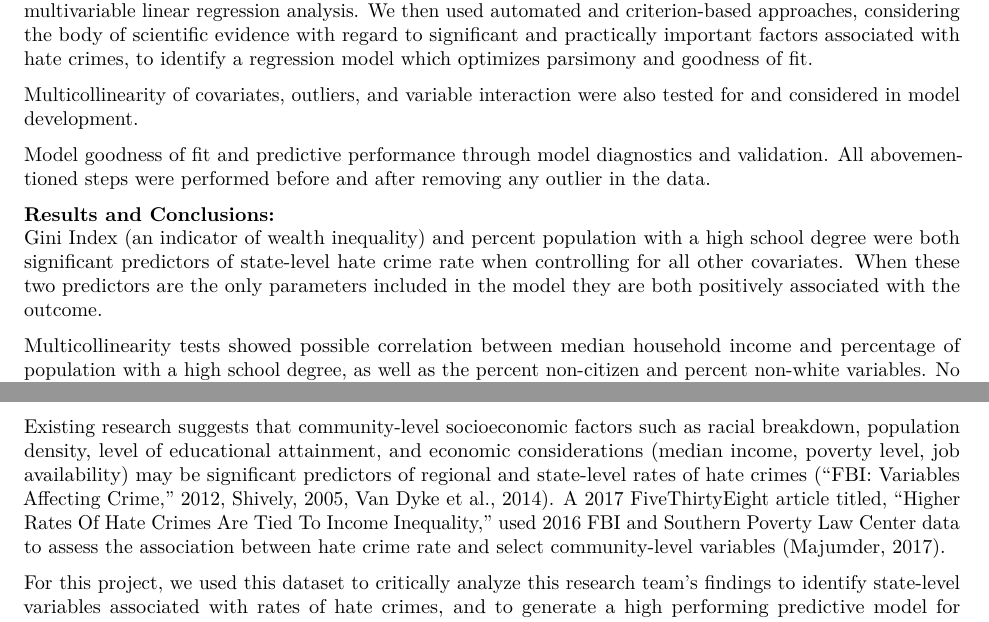
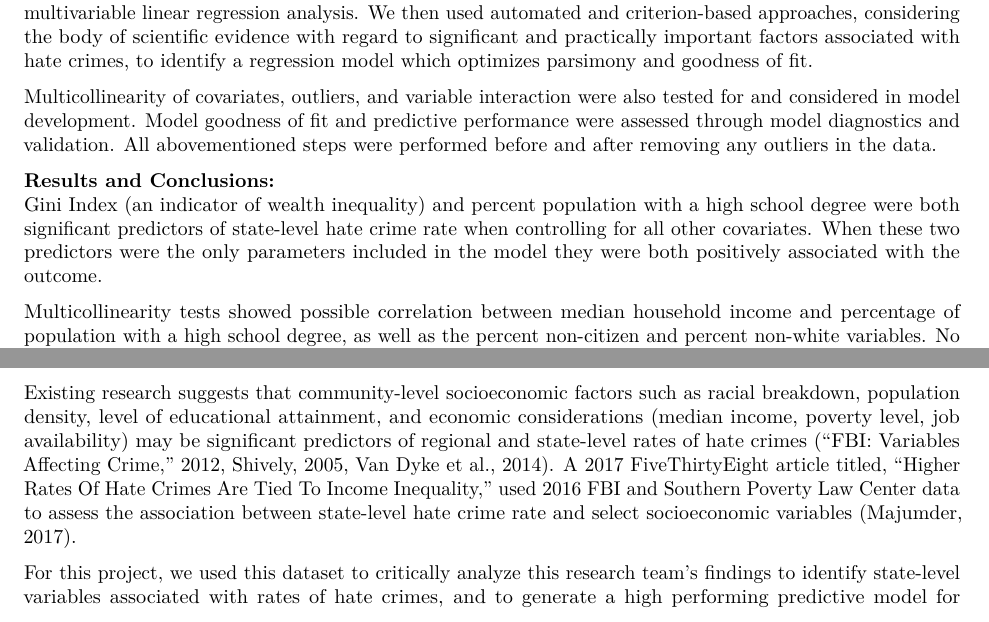
Before and after one commit to NICE8x/biostat_methods_project, an R Markdown document (project_report.Rmd): two parts of pages 1 and 2 of 11, joined at a grey line, cut so that both start at the same text. Rendered offline with R 4.5, knitr and Pandoc, then LaTeX, with nearby package versions; some code elsewhere in the file could not run offline; column names are cleaned by a stand-in for the janitor package.

Commit message:
edits to abstract, methods

```diff
--- a/project_report.Rmd
+++ b/project_report.Rmd
@@ -37,12 +37,10 @@ The data used for this project included state-level hate crime rates per 100,000
 
 The association between these socioeconomic factors and the hate crime rate outcome were examined using multivariable linear regression analysis. We then used automated and criterion-based approaches, considering the body of scientific evidence with regard to significant and practically important factors associated with hate crimes, to identify a regression model which optimizes parsimony and goodness of fit.
 
-Multicollinearity of covariates, outliers, and variable interaction were also tested for and considered in model development.
-
-Model goodness of fit and predictive performance through model diagnostics and validation. All abovementioned steps were performed before and after removing any outlier in the data.
+Multicollinearity of covariates, outliers, and variable interaction were also tested for and considered in model development. Model goodness of fit and predictive performance were assessed through model diagnostics and validation. All abovementioned steps were performed before and after removing any outliers in the data.
 
 **Results and Conclusions:**\
-Gini Index (an indicator of wealth inequality) and percent population with a high school degree were both significant predictors of state-level hate crime rate when controlling for all other covariates.  When these two predictors are the only parameters included in the model they are both positively associated with the outcome.
+Gini Index (an indicator of wealth inequality) and percent population with a high school degree were both significant predictors of state-level hate crime rate when controlling for all other covariates.  When these two predictors were the only parameters included in the model they were both positively associated with the outcome.
 
 Multicollinearity tests showed possible correlation between median household income and percentage of population with a high school degree, as well as the percent non-citizen and percent non-white variables. No statistically significant interactions were identified between any variables in regression modeling.
 
@@ -52,7 +50,7 @@ Our identified model optimizing goodness of fit and predictive performance conta
 
 As of 2020, the national rate of hate crimes in the United States is at its highest level in over a decade ["FBI Incidents and Offenses," 2019]. In the days following the 2016 US Presidential election, an average of 90 hate crimes per day were reported to the Southern Poverty Law Center (Miller et al., 2016).
 
-Existing research suggests that community-level socioeconomic factors such as racial breakdown, population density, level of educational attainment, and economic considerations (median income, poverty level, job availability) may be significant predictors of regional and state-level rates of hate crimes (“FBI: Variables Affecting Crime,” 2012, Shively, 2005, Van Dyke et al., 2014). A 2017 FiveThirtyEight article titled, "Higher Rates Of Hate Crimes Are Tied To Income Inequality," used 2016 FBI and Southern Poverty Law Center data to assess the association between hate crime rate and select community-level variables (Majumder, 2017).
+Existing research suggests that community-level socioeconomic factors such as racial breakdown, population density, level of educational attainment, and economic considerations (median income, poverty level, job availability) may be significant predictors of regional and state-level rates of hate crimes (“FBI: Variables Affecting Crime,” 2012, Shively, 2005, Van Dyke et al., 2014). A 2017 FiveThirtyEight article titled, "Higher Rates Of Hate Crimes Are Tied To Income Inequality," used 2016 FBI and Southern Poverty Law Center data to assess the association between state-level hate crime rate and select socioeconomic variables (Majumder, 2017).
 
 For this project, we used this dataset to critically analyze this research team's findings to identify state-level variables associated with rates of hate crimes, and to generate a high performing predictive model for population-adjusted hate incidents in the United States.
 
```
